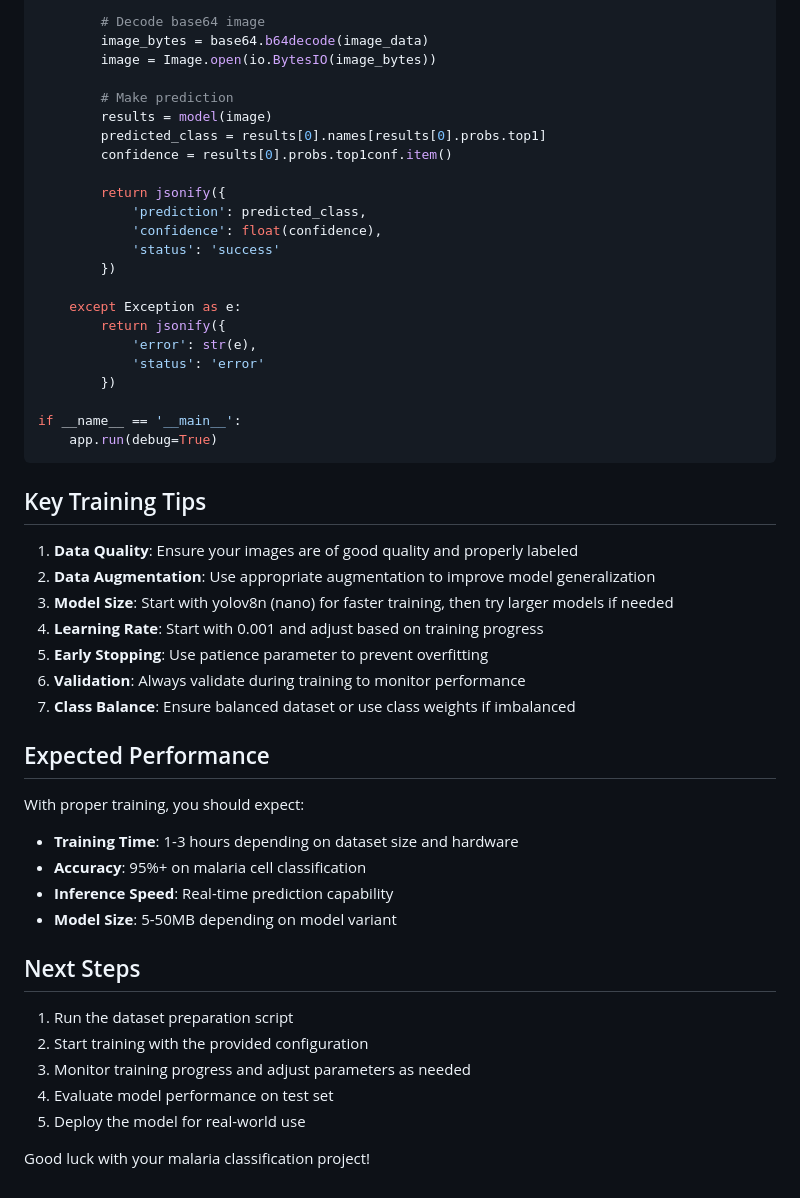
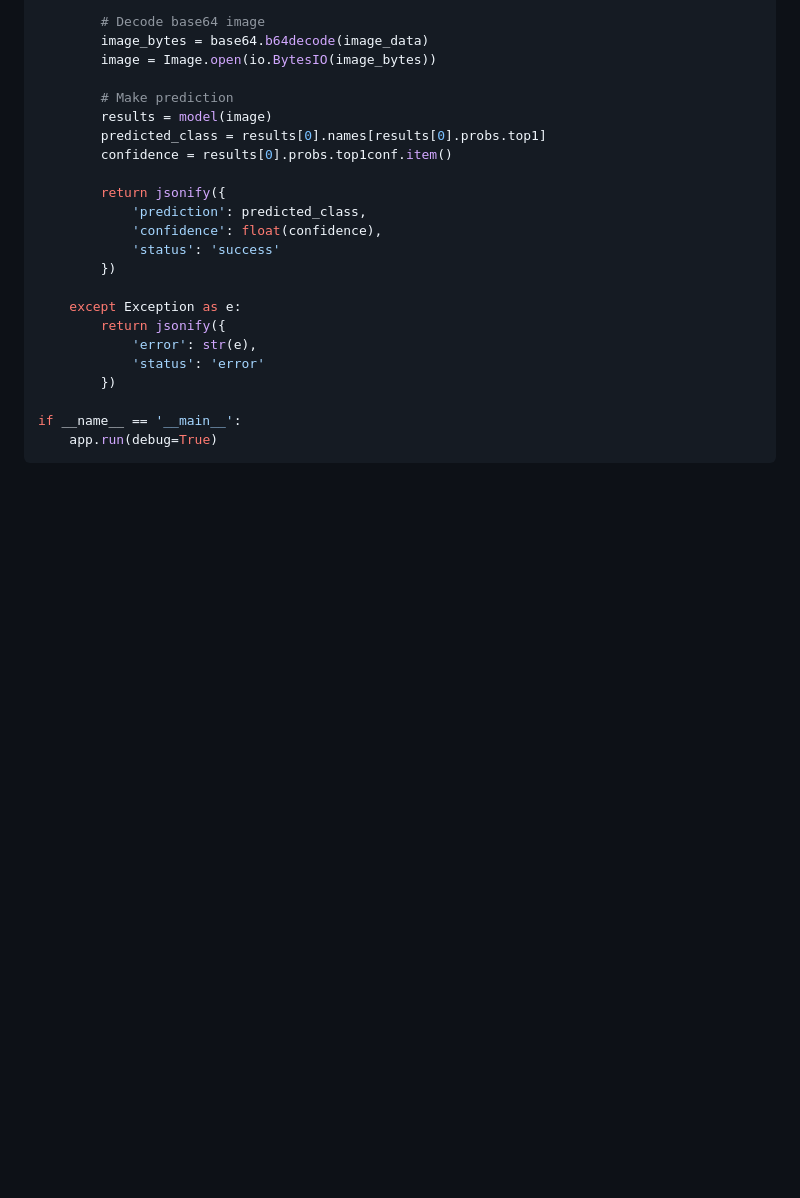
Before and after one commit to uniccongroup/african-deep-tech-hackathon, a Markdown page: yolov8_malaria_training.md, the part around the change. GitHub-like rendering; blank space fills up the shorter version.

````diff
--- a/yolov8_malaria_training.md
+++ b/yolov8_malaria_training.md
@@ -427,31 +427,3 @@ def predict():
 if __name__ == '__main__':
     app.run(debug=True)
 ```
-
-## Key Training Tips
-
-1. **Data Quality**: Ensure your images are of good quality and properly labeled
-2. **Data Augmentation**: Use appropriate augmentation to improve model generalization
-3. **Model Size**: Start with yolov8n (nano) for faster training, then try larger models if needed
-4. **Learning Rate**: Start with 0.001 and adjust based on training progress
-5. **Early Stopping**: Use patience parameter to prevent overfitting
-6. **Validation**: Always validate during training to monitor performance
-7. **Class Balance**: Ensure balanced dataset or use class weights if imbalanced
-
-## Expected Performance
-
-With proper training, you should expect:
-- **Training Time**: 1-3 hours depending on dataset size and hardware
-- **Accuracy**: 95%+ on malaria cell classification
-- **Inference Speed**: Real-time prediction capability
-- **Model Size**: 5-50MB depending on model variant
-
-## Next Steps
-
-1. Run the dataset preparation script
-2. Start training with the provided configuration
-3. Monitor training progress and adjust parameters as needed
-4. Evaluate model performance on test set
-5. Deploy the model for real-world use
-
-Good luck with your malaria classification project!
````
